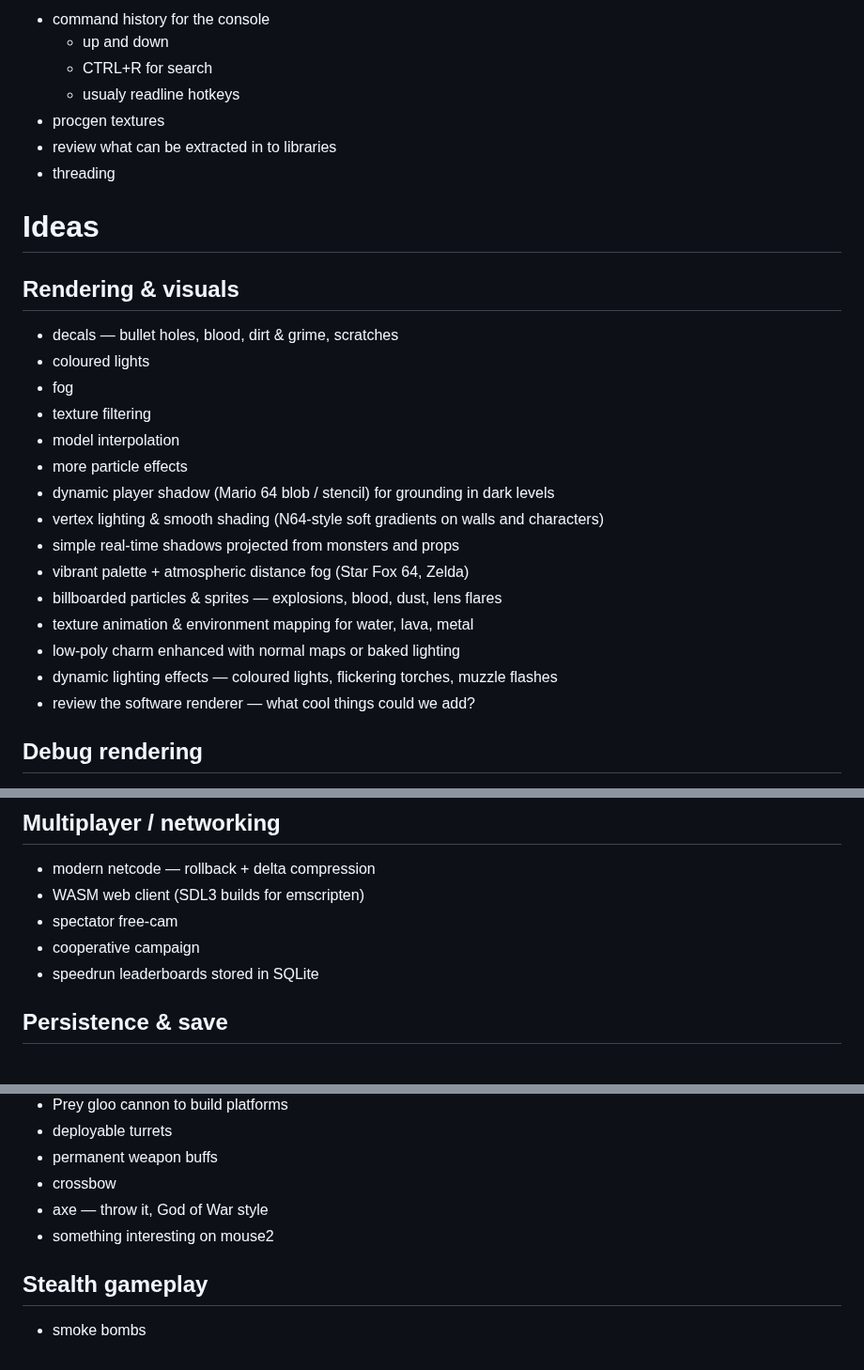
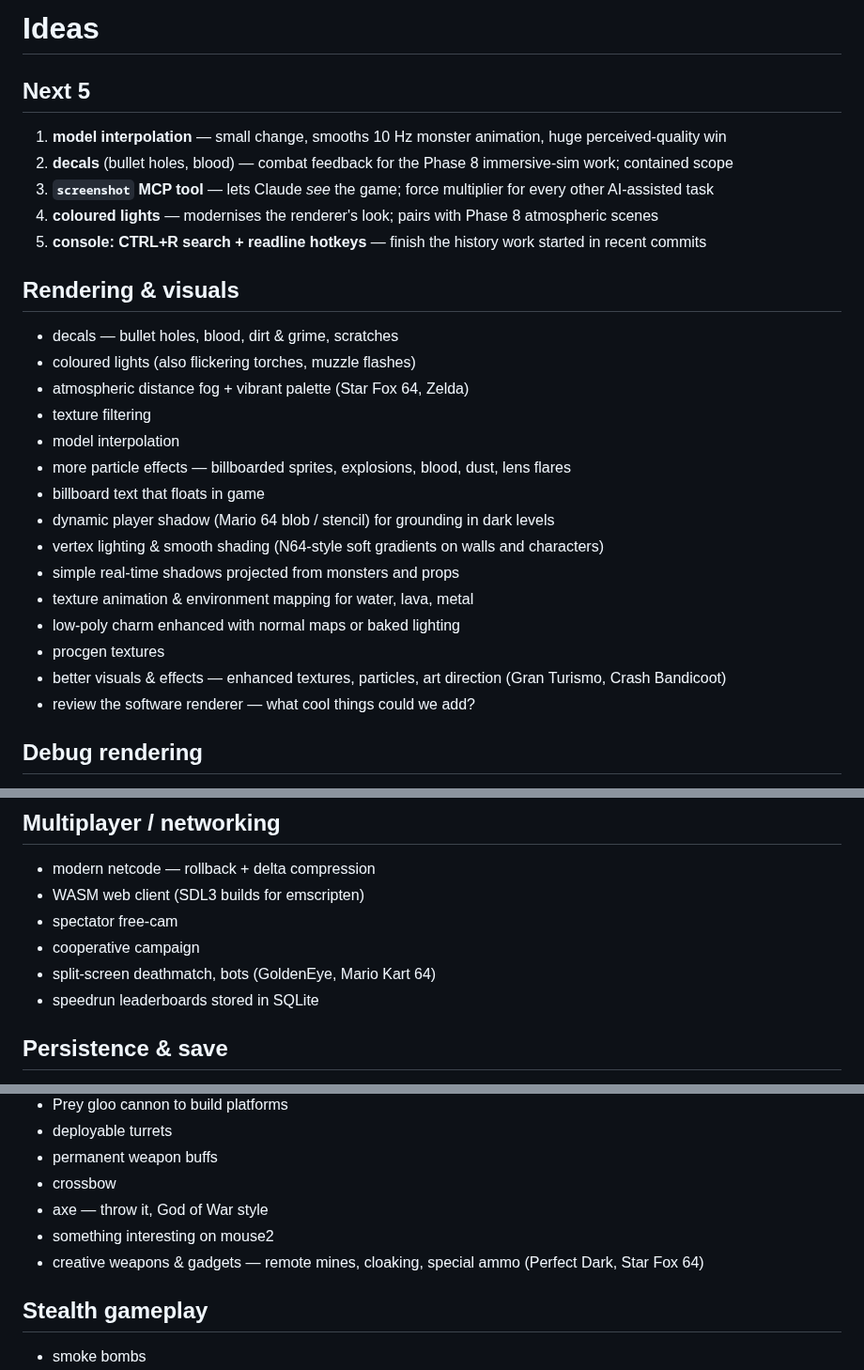
Before and after one commit to willbr/quake1.ai, a Markdown page: ideas.md, 3 parts joined by grey strips. Shown at 94% size. Drawn GitHub-style.

```diff
--- a/ideas.md
+++ b/ideas.md
@@ -1,29 +1,29 @@
-* command history for the console
-    * up and down
-    * CTRL+R for search
-    * usualy readline hotkeys
-* procgen textures
-* review what can be extracted in to libraries
-* threading
+# Ideas
 
-# Ideas
+## Next 5
+
+1. **model interpolation** — small change, smooths 10 Hz monster animation, huge perceived-quality win
+2. **decals** (bullet holes, blood) — combat feedback for the Phase 8 immersive-sim work; contained scope
+3. **`screenshot` MCP tool** — lets Claude *see* the game; force multiplier for every other AI-assisted task
+4. **coloured lights** — modernises the renderer's look; pairs with Phase 8 atmospheric scenes
+5. **console: CTRL+R search + readline hotkeys** — finish the history work started in recent commits
 
 ## Rendering & visuals
 
 * decals — bullet holes, blood, dirt & grime, scratches
-* coloured lights
-* fog
+* coloured lights (also flickering torches, muzzle flashes)
+* atmospheric distance fog + vibrant palette (Star Fox 64, Zelda)
 * texture filtering
 * model interpolation
-* more particle effects
+* more particle effects — billboarded sprites, explosions, blood, dust, lens flares
+* billboard text that floats in game
 * dynamic player shadow (Mario 64 blob / stencil) for grounding in dark levels
 * vertex lighting & smooth shading (N64-style soft gradients on walls and characters)
 * simple real-time shadows projected from monsters and props
-* vibrant palette + atmospheric distance fog (Star Fox 64, Zelda)
-* billboarded particles & sprites — explosions, blood, dust, lens flares
 * texture animation & environment mapping for water, lava, metal
 * low-poly charm enhanced with normal maps or baked lighting
-* dynamic lighting effects — coloured lights, flickering torches, muzzle flashes
+* procgen textures
+* better visuals & effects — enhanced textures, particles, art direction (Gran Turismo, Crash Bandicoot)
 * review the software renderer — what cool things could we add?
 
 ## Debug rendering
@@ -161,6 +163,7 @@
 * WASM web client (SDL3 builds for emscripten)
 * spectator free-cam
 * cooperative campaign
+* split-screen deathmatch, bots (GoldenEye, Mario Kart 64)
 * speedrun leaderboards stored in SQLite
 
 ## Persistence & save
@@ -214,6 +217,7 @@
 * crossbow
 * axe — throw it, God of War style
 * something interesting on mouse2
+* creative weapons & gadgets — remote mines, cloaking, special ammo (Perfect Dark, Star Fox 64)
 
 ## Stealth gameplay
 
```
Also changed, not shown: other parts of ideas.md (+15 -19 lines).
